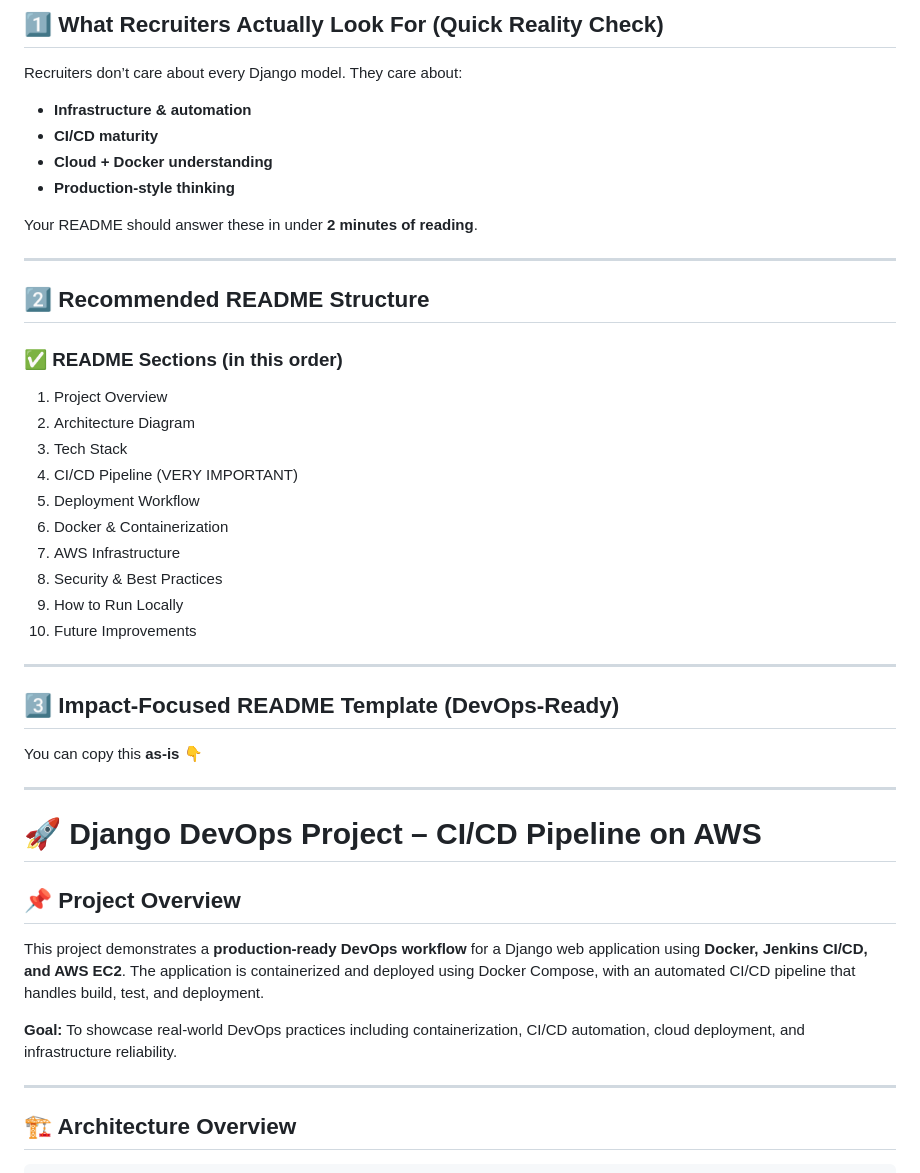
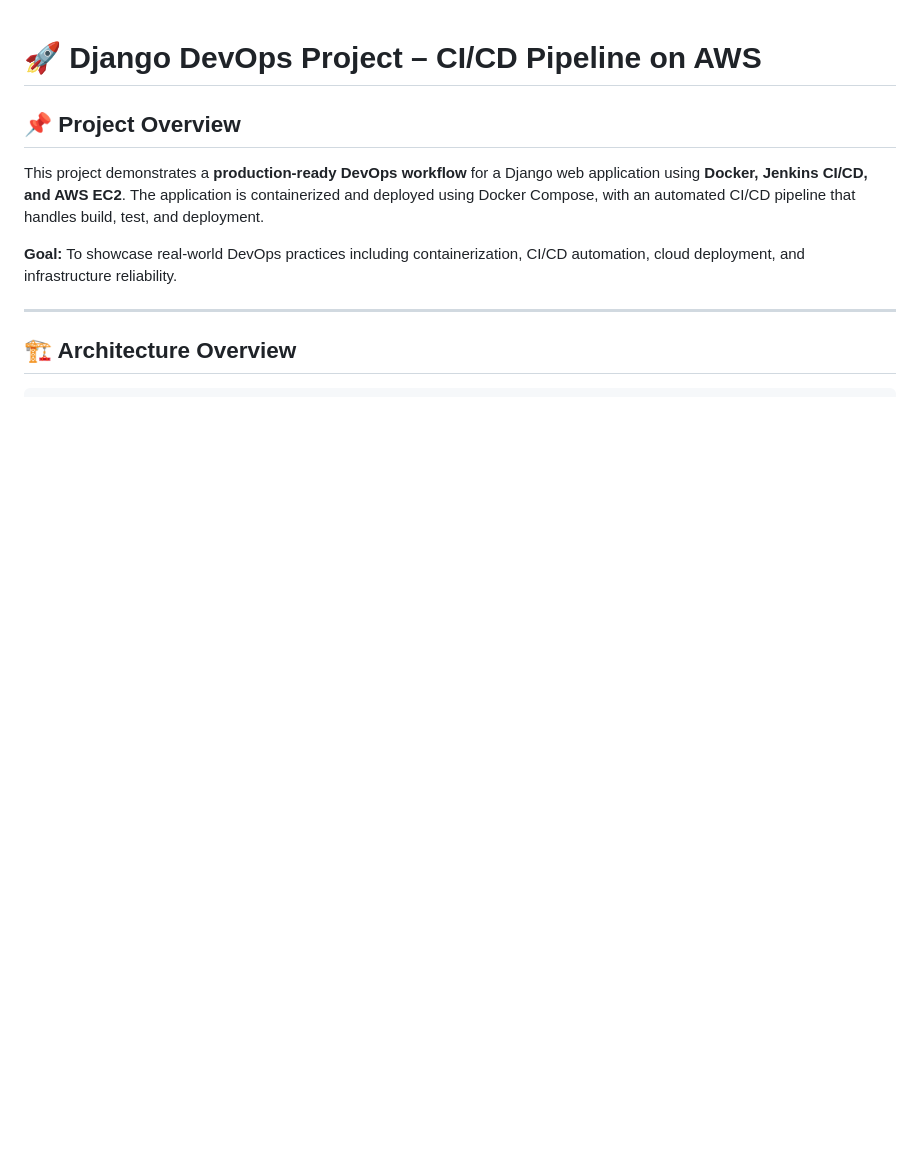
Before and after one commit to ak-127/sai-prj1, a Markdown page: README.md, the part around the change. Drawn GitHub-style; blank space fills up the shorter version.

Commit message:
removed content

```diff
--- a/README.md
+++ b/README.md
@@ -1,39 +1,3 @@
-## 1️⃣ What Recruiters Actually Look For (Quick Reality Check)
-
-Recruiters don’t care about every Django model. They care about:
-
-* **Infrastructure & automation**
-* **CI/CD maturity**
-* **Cloud + Docker understanding**
-* **Production-style thinking**
-
-Your README should answer these in under **2 minutes of reading**.
-
----
-
-## 2️⃣ Recommended README Structure
-
-### ✅ README Sections (in this order)
-
-1. Project Overview
-2. Architecture Diagram
-3. Tech Stack
-4. CI/CD Pipeline (VERY IMPORTANT)
-5. Deployment Workflow
-6. Docker & Containerization
-7. AWS Infrastructure
-8. Security & Best Practices
-9. How to Run Locally
-10. Future Improvements
-
----
-
-## 3️⃣ Impact-Focused README Template (DevOps-Ready)
-
-You can copy this **as-is** 👇
-
----
-
 # 🚀 Django DevOps Project – CI/CD Pipeline on AWS
 
 ## 📌 Project Overview
```
